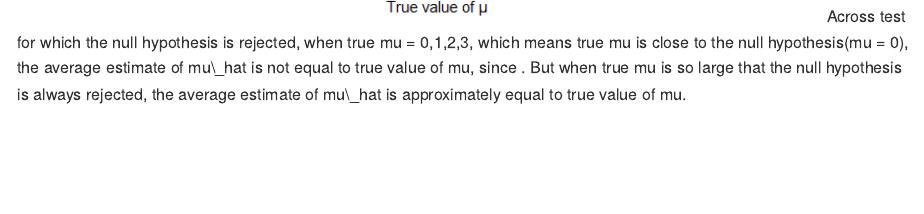
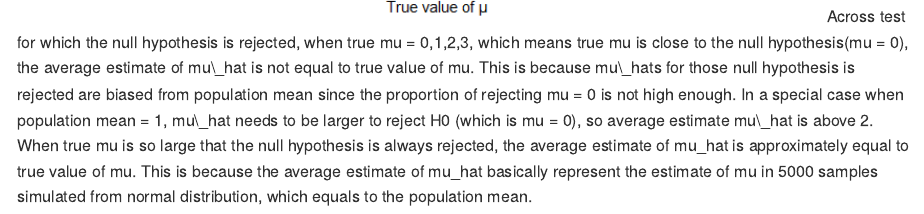
Before and after one commit to haoyangyi414/p8105_hw5_hy2669, an R Markdown document (p8105_hw5_hy2669.Rmd): the page in a window 1100 px wide, from 7520 px down. The pictures show the output file p8105_hw5_hy2669.md that the author committed with the source, drawn offline in the style of GitHub; long lines of code are wrapped.

Commit message:
Add interpretations

````diff
--- a/p8105_hw5_hy2669.Rmd
+++ b/p8105_hw5_hy2669.Rmd
@@ -163,4 +163,6 @@ sim_df %>%
         y = "Average estimate of μ^") +
   theme(plot.title = element_text(hjust = .5))
 ```
-  Across test for which the null hypothesis is rejected, when true mu = 0,1,2,3, which means true mu is close to the null hypothesis(mu = 0), the average estimate of mu_hat is not equal to true value of mu, since . But when true mu is so large that the null hypothesis is always rejected, the average estimate of mu_hat is approximately equal to true value of mu.
+  Across test for which the null hypothesis is rejected, when true mu = 0,1,2,3, which means true mu is close to the null hypothesis(mu = 0), the average estimate of mu_hat is not equal to true value of mu. This is because mu_hats for those null hypothesis is rejected are biased from population mean since the proportion of rejecting mu = 0 is not high enough. In a special case when population mean = 1, mu_hat needs to be larger to reject H0 (which is mu = 0), so average estimate mu_hat is above 2.
+
+  When true mu is so large that the null hypothesis is always rejected, the average estimate of mu_hat is approximately equal to true value of mu. This is because the average estimate of mu_hat basically represent the estimate of mu in 5000 samples simulated from normal distribution, which equals to the population mean.
````
Also changed, not shown: p8105_hw5_hy2669.md.
